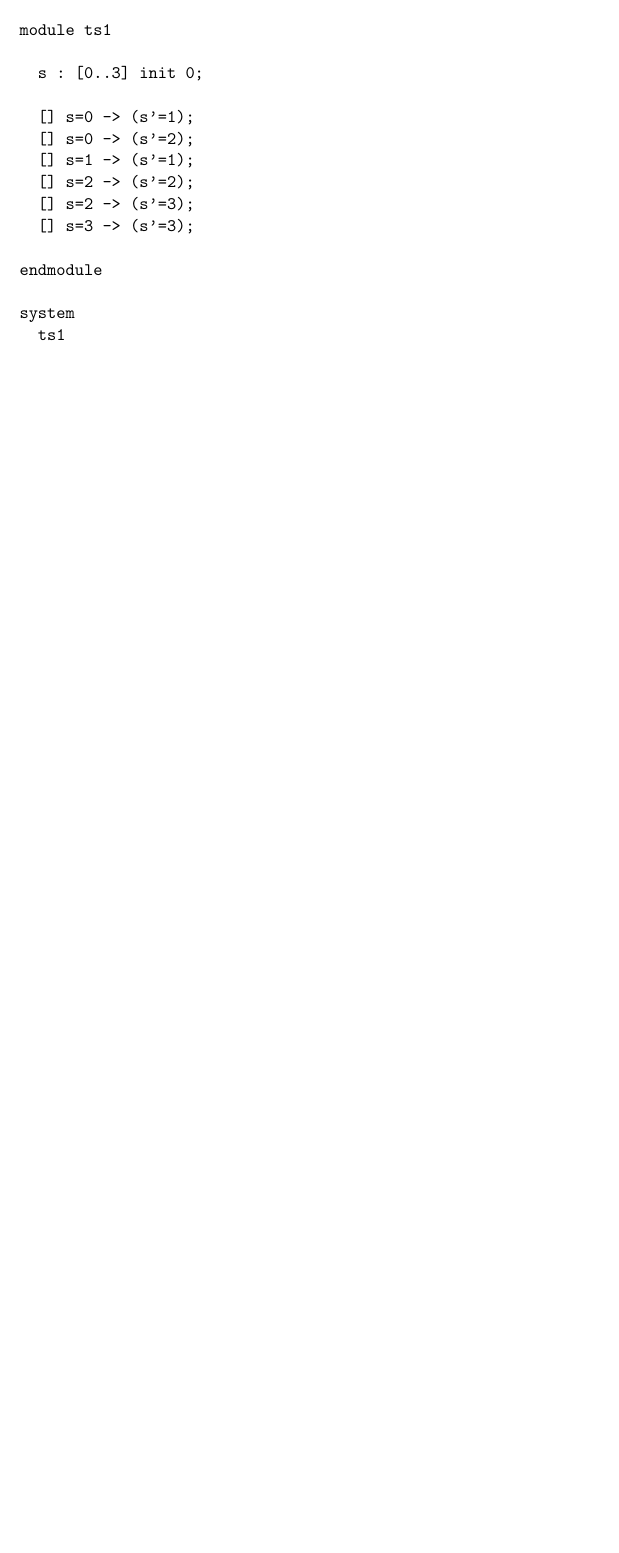
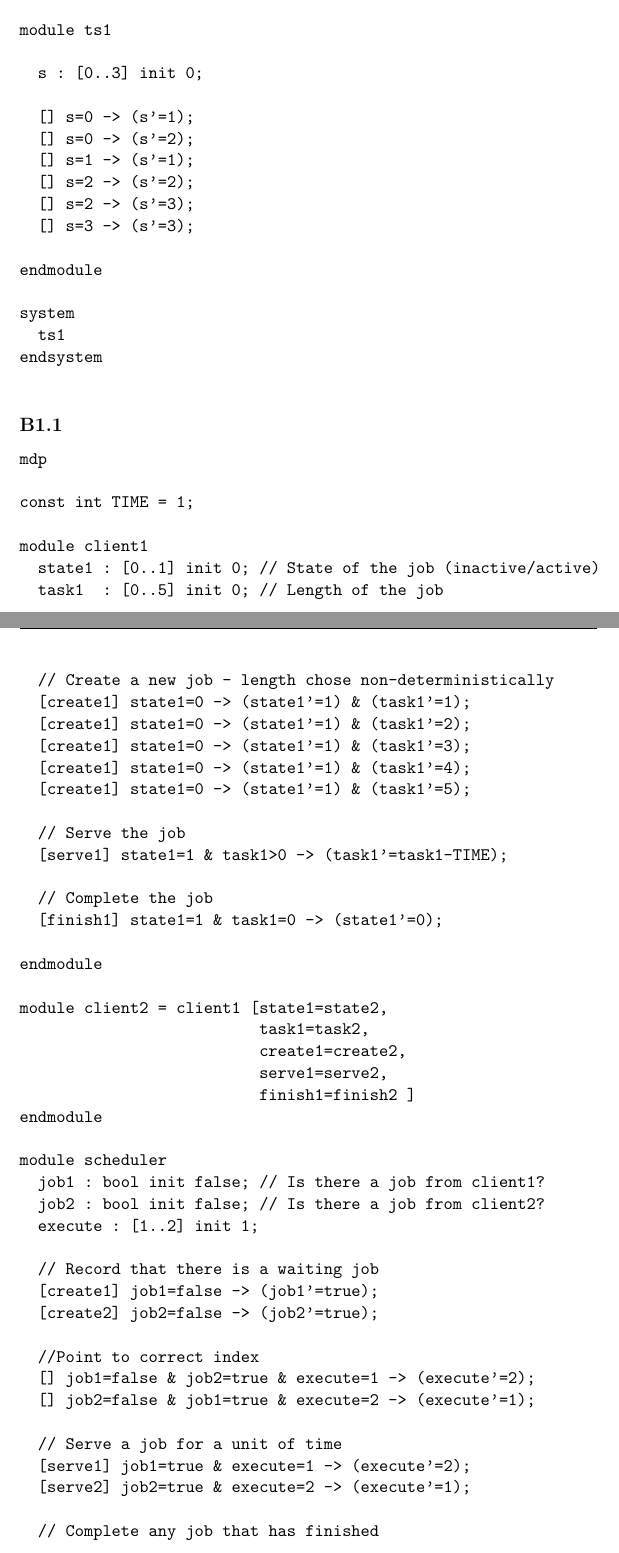
Before and after one commit to modelcheckingfun/ModelCheckA1, a LaTeX document (part_1/report/report.tex, which reads part_1/report/Appendix.tex): part of page 6 of 6 before the commit and two parts of pages 9 and 10 of 12 after it, the two joined at a grey line, cut so that both start at the same text, the shorter picture padded with empty space. Compiled offline with pdfLaTeX.

Commit message:
Writen section B1 and added to appendix, and added B1 to the report

```diff
--- a/part_1/report/Appendix.tex
+++ b/part_1/report/Appendix.tex
@@ -30,3 +30,65 @@ system
 endsystem
 
 \end{verbatim}
+
+\subsection{B1.1}
+
+\begin{verbatim}
+mdp
+
+const int TIME = 1;
+
+module client1
+  state1 : [0..1] init 0; // State of the job (inactive/active)
+  task1  : [0..5] init 0; // Length of the job
+
+  // Create a new job - length chose non-deterministically
+  [create1] state1=0 -> (state1'=1) & (task1'=1);
+  [create1] state1=0 -> (state1'=1) & (task1'=2);
+  [create1] state1=0 -> (state1'=1) & (task1'=3);
+  [create1] state1=0 -> (state1'=1) & (task1'=4);
+  [create1] state1=0 -> (state1'=1) & (task1'=5);
+
+  // Serve the job
+  [serve1] state1=1 & task1>0 -> (task1'=task1-TIME);
+
+  // Complete the job
+  [finish1] state1=1 & task1=0 -> (state1'=0);
+
+endmodule
+
+module client2 = client1 [state1=state2,
+                          task1=task2,
+                          create1=create2,
+                          serve1=serve2,
+                          finish1=finish2 ]
+endmodule
+
+module scheduler
+  job1 : bool init false; // Is there a job from client1?
+  job2 : bool init false; // Is there a job from client2?
+  execute : [1..2] init 1;
+
+  // Record that there is a waiting job
+  [create1] job1=false -> (job1'=true);
+  [create2] job2=false -> (job2'=true);
+
+  //Point to correct index
+  [] job1=false & job2=true & execute=1 -> (execute'=2);
+  [] job2=false & job1=true & execute=2 -> (execute'=1);
+
+  // Serve a job for a unit of time
+  [serve1] job1=true & execute=1 -> (execute'=2);
+  [serve2] job2=true & execute=2 -> (execute'=1);
+
+  // Complete any job that has finished
+  [finish1] job1=true & task1=0 -> (job1'=false);
+  [finish2] job2=true & task2=0 -> (job2'=false);
+
+endmodule
+
+system
+  scheduler || client1 || client2
+endsystem
+
+\end{verbatim}
@@ -32,0 +102,25 @@ endsystem
+  state1 : [0..1] init 0; // State of the job (inactive/active)
+  task1  : [0..5] init 0; // Length of the job
+  priority1 : [0..1] init 0; //Priority of a job
+
+  // Create a new job - length and priority chose non-deterministically
+  [create1] state1=0 -> (state1'=1) & (task1'=1) & (priority1'=0);
+  [create1] state1=0 -> (state1'=1) & (task1'=1) & (priority1'=1);
+  [create1] state1=0 -> (state1'=1) & (task1'=2) & (priority1'=0);
+  [create1] state1=0 -> (state1'=1) & (task1'=2) & (priority1'=1);
+  [create1] state1=0 -> (state1'=1) & (task1'=3) & (priority1'=0);
+  [create1] state1=0 -> (state1'=1) & (task1'=3) & (priority1'=1);
+  [create1] state1=0 -> (state1'=1) & (task1'=4) & (priority1'=0);
+  [create1] state1=0 -> (state1'=1) & (task1'=4) & (priority1'=1);
+  [create1] state1=0 -> (state1'=1) & (task1'=5) & (priority1'=0);
+  [create1] state1=0 -> (state1'=1) & (task1'=5) & (priority1'=1);
+
+  // Serve the job
+  [serve1] state1=1 & task1>0 -> (task1'=task1-1);
+
+  // Complete the job
+  [finish1] state1=1 & task1=0 -> (state1'=0);
+
+endmodule
+
+module client2 = client1 [state1=state2,
@@ -32,0 +150 @@ endsystem
+  [serve1] job1=1 -> true;
```
Also changed, not shown: part_1/report/B1.tex (added, +80 -0 lines), part_1/report/report.tex (+2 -0 lines), part_1/report/Appendix.tex (42 more changed lines).
